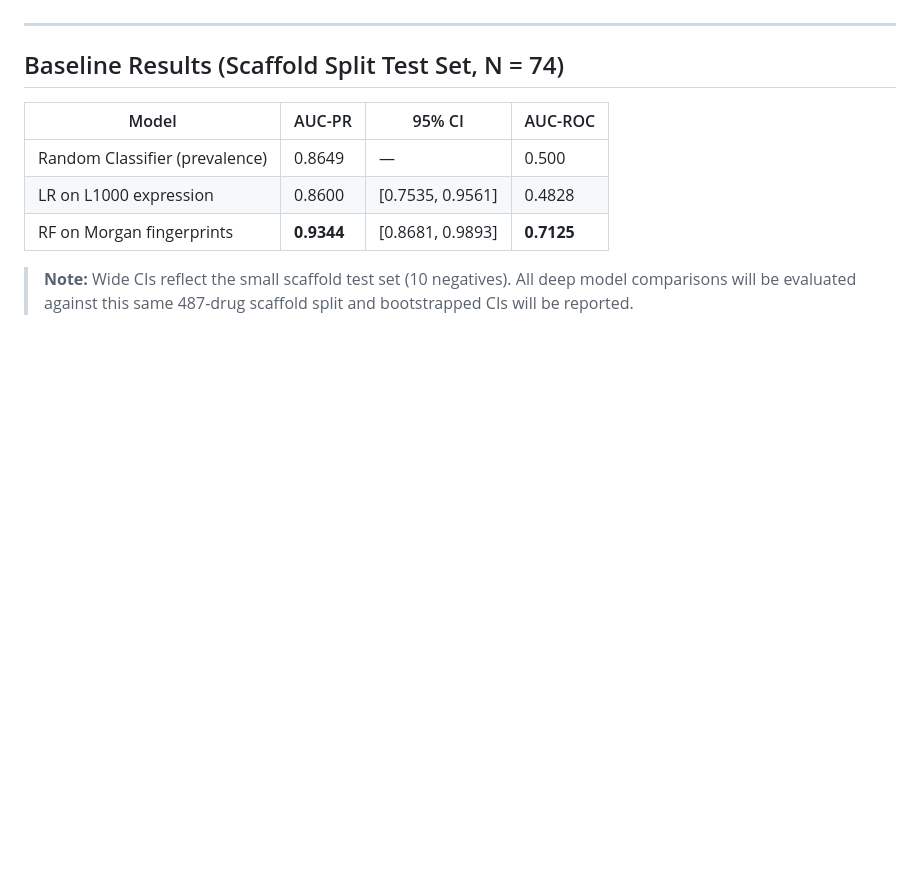
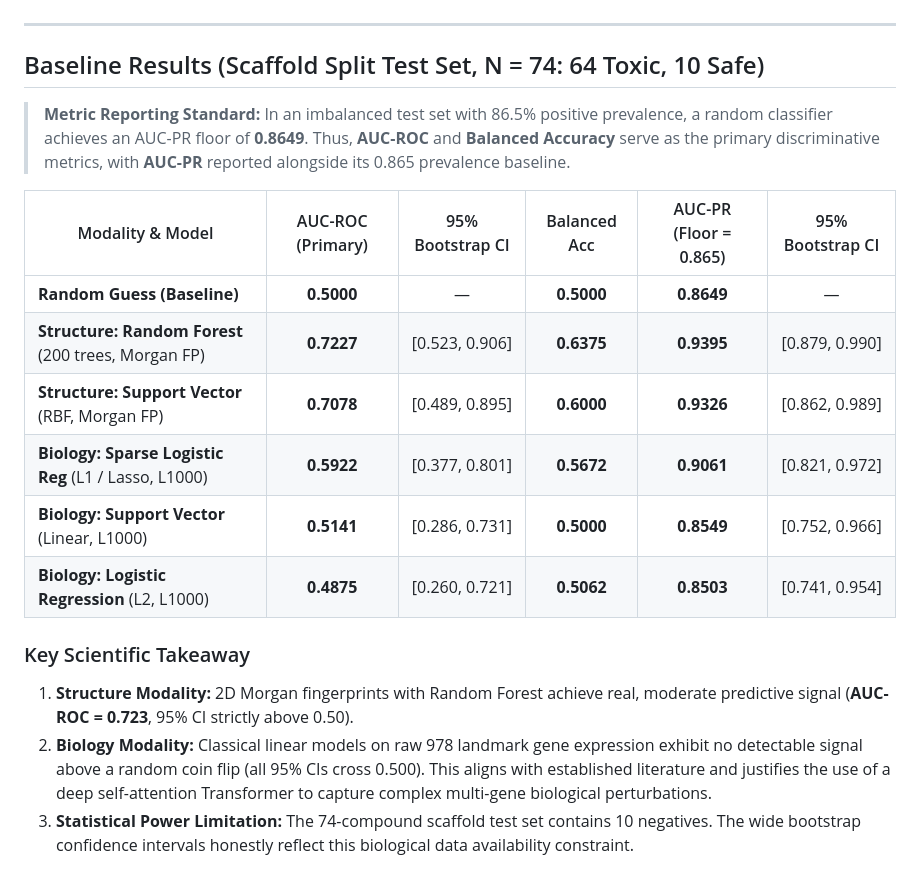
Before and after one commit to JP-Bro/Cardiotox-Fusion-project, a Markdown page: README.md, the part around the change. Drawn GitHub-style; blank space fills up the shorter version.

Commit message:
docs: prioritize AUC-ROC & Balanced Acc in baseline reporting, print AUC-PR prevalence floor, and complete 14-drug manual audit

```diff
--- a/README.md
+++ b/README.md
@@ -72,12 +72,20 @@ All scripts use `config.py` for paths and `RANDOM_SEED = 42`.
 
 ---
 
-## Baseline Results (Scaffold Split Test Set, N = 74)
+## Baseline Results (Scaffold Split Test Set, N = 74: 64 Toxic, 10 Safe)
 
-| Model | AUC-PR | 95% CI | AUC-ROC |
-|---|---|---|---|
-| Random Classifier (prevalence) | 0.8649 | — | 0.500 |
-| LR on L1000 expression | 0.8600 | [0.7535, 0.9561] | 0.4828 |
-| RF on Morgan fingerprints | **0.9344** | [0.8681, 0.9893] | **0.7125** |
+> **Metric Reporting Standard:** In an imbalanced test set with 86.5% positive prevalence, a random classifier achieves an AUC-PR floor of **0.8649**. Thus, **AUC-ROC** and **Balanced Accuracy** serve as the primary discriminative metrics, with **AUC-PR** reported alongside its 0.865 prevalence baseline.
 
-> **Note:** Wide CIs reflect the small scaffold test set (10 negatives). All deep model comparisons will be evaluated against this same 487-drug scaffold split and bootstrapped CIs will be reported.
+| Modality & Model | AUC-ROC (Primary) | 95% Bootstrap CI | Balanced Acc | AUC-PR (Floor = 0.865) | 95% Bootstrap CI |
+|---|:---:|:---:|:---:|:---:|:---:|
+| **Random Guess (Baseline)** | **0.5000** | — | **0.5000** | **0.8649** | — |
+| **Structure: Random Forest** (200 trees, Morgan FP) | **0.7227** | [0.523, 0.906] | **0.6375** | **0.9395** | [0.879, 0.990] |
+| **Structure: Support Vector** (RBF, Morgan FP) | **0.7078** | [0.489, 0.895] | **0.6000** | **0.9326** | [0.862, 0.989] |
+| **Biology: Sparse Logistic Reg** (L1 / Lasso, L1000) | **0.5922** | [0.377, 0.801] | **0.5672** | **0.9061** | [0.821, 0.972] |
+| **Biology: Support Vector** (Linear, L1000) | **0.5141** | [0.286, 0.731] | **0.5000** | **0.8549** | [0.752, 0.966] |
+| **Biology: Logistic Regression** (L2, L1000) | **0.4875** | [0.260, 0.721] | **0.5062** | **0.8503** | [0.741, 0.954] |
+
+### Key Scientific Takeaway
+1. **Structure Modality:** 2D Morgan fingerprints with Random Forest achieve real, moderate predictive signal (**AUC-ROC = 0.723**, 95% CI strictly above 0.50).
+2. **Biology Modality:** Classical linear models on raw 978 landmark gene expression exhibit no detectable signal above a random coin flip (all 95% CIs cross 0.500). This aligns with established literature and justifies the use of a deep self-attention Transformer to capture complex multi-gene biological perturbations.
+3. **Statistical Power Limitation:** The 74-compound scaffold test set contains 10 negatives. The wide bootstrap confidence intervals honestly reflect this biological data availability constraint.
```
Also changed, not shown: results/Phase1_Final_Report.md (+17 -11 lines), results/name_match_audit.md (added, +46 -0 lines).
